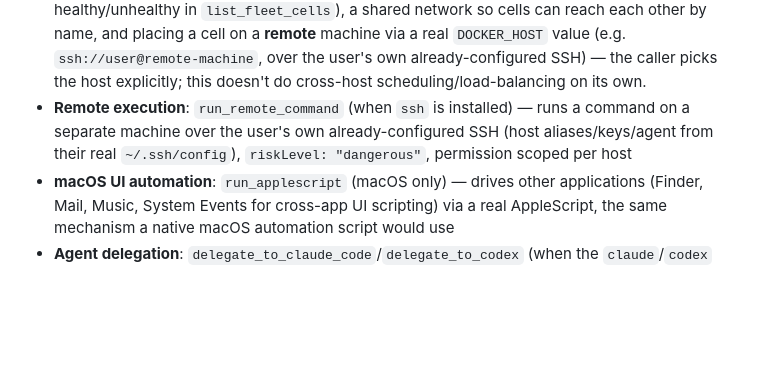
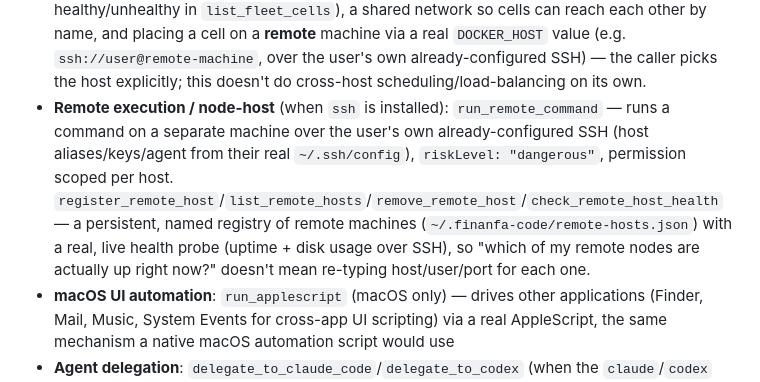
Before and after one commit to Ronaldo-F-dev/finanfa-code, a Markdown page: README.md, the part around the change. Drawn GitHub-style; blank space fills up the shorter version.

Commit message:
Document node-host's remote-hosts registry in the README

```diff
--- a/README.md
+++ b/README.md
@@ -297,7 +297,7 @@ Not every model can see images. If your primary model can't, route just the turn
 - **IoT/embedded**: `serial_*`, `run_esptool`/`run_avrdude`, `mqtt_publish`/`mqtt_subscribe`, `coap_request`, `gpio_*`, `run_arduino_cli`/`run_platformio`
 - **DevOps**: `run_docker`, `run_kubectl`, `run_mydevops` (when installed)
 - **Fleet** (when `docker` is installed): `create_fleet_cell`/`list_fleet_cells`/`stop_fleet_cell`/`remove_fleet_cell`/`create_fleet_network`/`remove_fleet_network` — provisions/manages isolated per-tenant containers ("cells"), each its own real Docker container with its own port and optional persistent workspace mount. Every cell is named with a fixed prefix so these tools can only ever affect containers they created themselves, never an unrelated one on the same Docker daemon. Supports real Docker resource limits (`--memory`/`--cpus`), a restart policy, a health check (reported back as healthy/unhealthy in `list_fleet_cells`), a shared network so cells can reach each other by name, and placing a cell on a **remote** machine via a real `DOCKER_HOST` value (e.g. `ssh://user@remote-machine`, over the user's own already-configured SSH) — the caller picks the host explicitly; this doesn't do cross-host scheduling/load-balancing on its own.
-- **Remote execution**: `run_remote_command` (when `ssh` is installed) — runs a command on a separate machine over the user's own already-configured SSH (host aliases/keys/agent from their real `~/.ssh/config`), `riskLevel: "dangerous"`, permission scoped per host
+- **Remote execution / node-host** (when `ssh` is installed): `run_remote_command` — runs a command on a separate machine over the user's own already-configured SSH (host aliases/keys/agent from their real `~/.ssh/config`), `riskLevel: "dangerous"`, permission scoped per host. `register_remote_host`/`list_remote_hosts`/`remove_remote_host`/`check_remote_host_health` — a persistent, named registry of remote machines (`~/.finanfa-code/remote-hosts.json`) with a real, live health probe (uptime + disk usage over SSH), so "which of my remote nodes are actually up right now?" doesn't mean re-typing host/user/port for each one.
 - **macOS UI automation**: `run_applescript` (macOS only) — drives other applications (Finder, Mail, Music, System Events for cross-app UI scripting) via a real AppleScript, the same mechanism a native macOS automation script would use
 - **Agent delegation**: `delegate_to_claude_code`/`delegate_to_codex` (when the `claude`/`codex` CLI is installed) — hands a task to a completely separate coding-agent CLI (its own model/tools/context), a generic argv passthrough rather than a fixed prompt-only shape, `riskLevel: "dangerous"`
 - **Secrets**: `read_1password_secret` (via the `op` CLI), `read_vault_secret` (via the `vault` CLI) — both only registered when the underlying CLI is installed, `riskLevel: "dangerous"`
```
